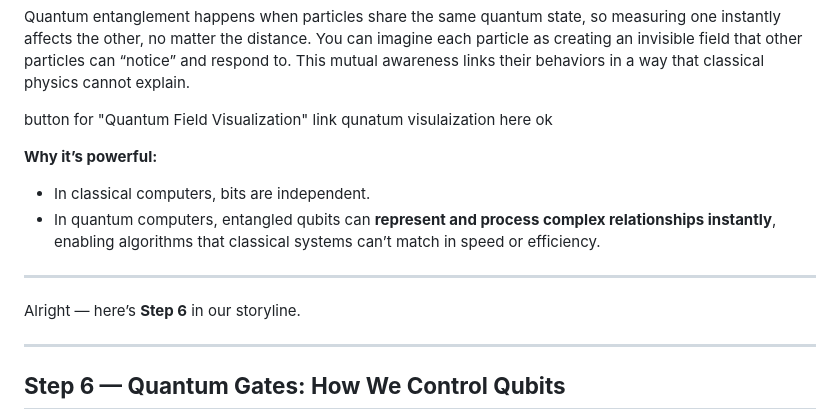
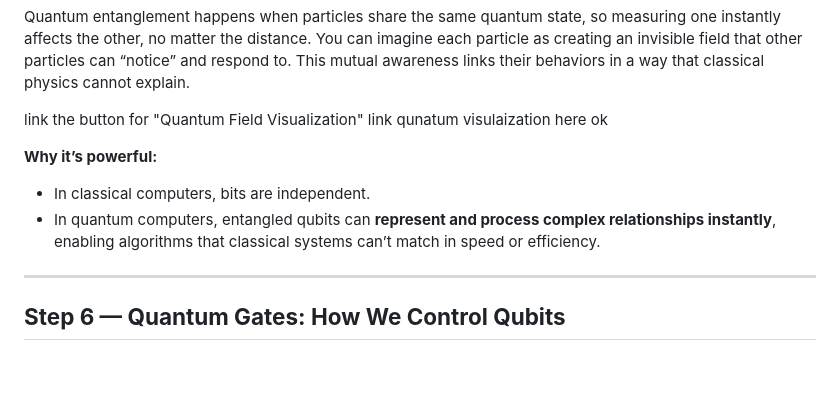
Before and after one commit to DevAgnihotri/AgniQ, a Markdown page: planner.md, the part around the change printed below. Drawn GitHub-style; blank space fills up the shorter version.

```diff
--- a/planner.md
+++ b/planner.md
@@ -160,16 +156,12 @@ $$
 
 Quantum entanglement happens when particles share the same quantum state, so measuring one instantly affects the other, no matter the distance. You can imagine each particle as creating an invisible field that other particles can “notice” and respond to. This mutual awareness links their behaviors in a way that classical physics cannot explain.
 
-button for "Quantum Field Visualization" link qunatum visulaization here ok
+link the button for "Quantum Field Visualization" link qunatum visulaization here ok
 
 **Why it’s powerful:**
 
 * In classical computers, bits are independent.
 * In quantum computers, entangled qubits can **represent and process complex relationships instantly**, enabling algorithms that classical systems can’t match in speed or efficiency.
-
----
-Alright — here’s **Step 6** in our storyline.
-
 ---
 
 ## **Step 6 — Quantum Gates: How We Control Qubits**
```
Also changed, not shown: other parts of planner.md (+8 -42 lines).
